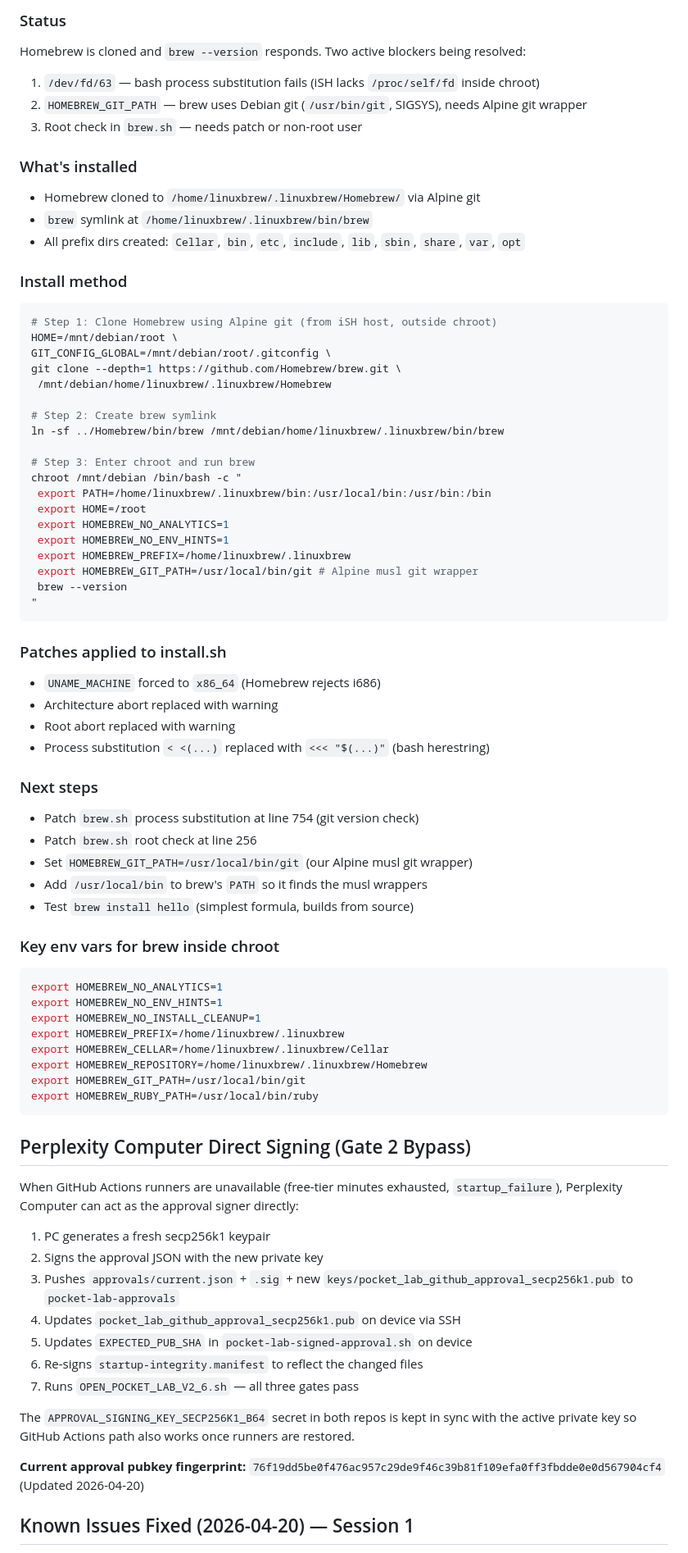
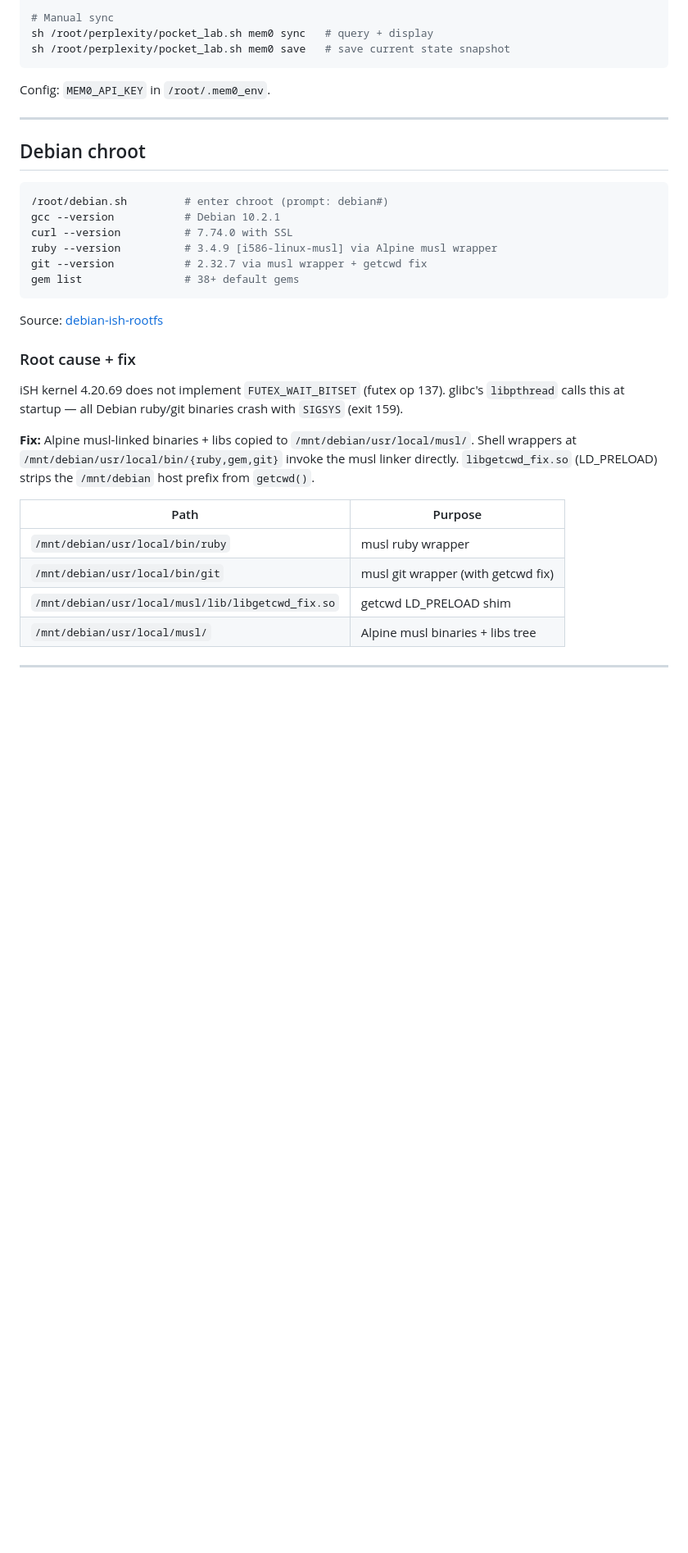
Before and after one commit to Tsukieomie/pocket-lab-v2-6, a Markdown page: README.md, the part around one of its changes. Shown at 82% size. Drawn GitHub-style; blank space fills up the shorter version.

````diff
--- a/README.md
+++ b/README.md
@@ -162,82 +184,38 @@ Install via: `gem install base64` or download `ruby-base64-0.2.0-r1.apk` from Al
 
-### Status
-Homebrew is cloned and `brew --version` responds. Two active blockers being resolved:
-1. `/dev/fd/63` — bash process substitution fails (iSH lacks `/proc/self/fd` inside chroot)
-2. `HOMEBREW_GIT_PATH` — brew uses Debian git (`/usr/bin/git`, SIGSYS), needs Alpine git wrapper
-3. Root check in `brew.sh` — needs patch or non-root user
-
-### What's installed
-- Homebrew cloned to `/home/linuxbrew/.linuxbrew/Homebrew/` via Alpine git
-- `brew` symlink at `/home/linuxbrew/.linuxbrew/bin/brew`
-- All prefix dirs created: `Cellar`, `bin`, `etc`, `include`, `lib`, `sbin`, `share`, `var`, `opt`
-
-### Install method
-```sh
-# Step 1: Clone Homebrew using Alpine git (from iSH host, outside chroot)
-HOME=/mnt/debian/root \
-GIT_CONFIG_GLOBAL=/mnt/debian/root/.gitconfig \
-git clone --depth=1 https://github.com/Homebrew/brew.git \
- /mnt/debian/home/linuxbrew/.linuxbrew/Homebrew
-
-# Step 2: Create brew symlink
-ln -sf ../Homebrew/bin/brew /mnt/debian/home/linuxbrew/.linuxbrew/bin/brew
-
-# Step 3: Enter chroot and run brew
-chroot /mnt/debian /bin/bash -c "
- export PATH=/home/linuxbrew/.linuxbrew/bin:/usr/local/bin:/usr/bin:/bin
- export HOME=/root
- export HOMEBREW_NO_ANALYTICS=1
- export HOMEBREW_NO_ENV_HINTS=1
- export HOMEBREW_PREFIX=/home/linuxbrew/.linuxbrew
- export HOMEBREW_GIT_PATH=/usr/local/bin/git # Alpine musl git wrapper
- brew --version
-"
+# Manual sync
+sh /root/perplexity/pocket_lab.sh mem0 sync   # query + display
+sh /root/perplexity/pocket_lab.sh mem0 save   # save current state snapshot
 ```
 
-### Patches applied to install.sh
-- `UNAME_MACHINE` forced to `x86_64` (Homebrew rejects i686)
-- Architecture abort replaced with warning
-- Root abort replaced with warning
-- Process substitution `< <(...)` replaced with `<<< "$(...)"` (bash herestring)
+Config: `MEM0_API_KEY` in `/root/.mem0_env`.
 
-### Next steps
-- Patch `brew.sh` process substitution at line 754 (git version check)
-- Patch `brew.sh` root check at line 256
-- Set `HOMEBREW_GIT_PATH=/usr/local/bin/git` (our Alpine musl git wrapper)
-- Add `/usr/local/bin` to brew's `PATH` so it finds the musl wrappers
-- Test `brew install hello` (simplest formula, builds from source)
+---
 
-### Key env vars for brew inside chroot
+## Debian chroot
+
 ```sh
-export HOMEBREW_NO_ANALYTICS=1
-export HOMEBREW_NO_ENV_HINTS=1
-export HOMEBREW_NO_INSTALL_CLEANUP=1
-export HOMEBREW_PREFIX=/home/linuxbrew/.linuxbrew
-export HOMEBREW_CELLAR=/home/linuxbrew/.linuxbrew/Cellar
-export HOMEBREW_REPOSITORY=/home/linuxbrew/.linuxbrew/Homebrew
-export HOMEBREW_GIT_PATH=/usr/local/bin/git
-export HOMEBREW_RUBY_PATH=/usr/local/bin/ruby
+/root/debian.sh         # enter chroot (prompt: debian#)
+gcc --version           # Debian 10.2.1
+curl --version          # 7.74.0 with SSL
+ruby --version          # 3.4.9 [i586-linux-musl] via Alpine musl wrapper
+git --version           # 2.32.7 via musl wrapper + getcwd fix
+gem list                # 38+ default gems
 ```
 
-## Perplexity Computer Direct Signing (Gate 2 Bypass)
+Source: [debian-ish-rootfs](https://github.com/Tsukieomie/debian-ish-rootfs)
 
-When GitHub Actions runners are unavailable (free-tier minutes exhausted, `startup_failure`),
-Perplexity Computer can act as the approval signer directly:
+### Root cause + fix
 
-1. PC generates a fresh secp256k1 keypair
-2. Signs the approval JSON with the new private key
-3. Pushes `approvals/current.json` + `.sig` + new `keys/pocket_lab_github_approval_secp256k1.pub` to `pocket-lab-approvals`
-4. Updates `pocket_lab_github_approval_secp256k1.pub` on device via SSH
-5. Updates `EXPECTED_PUB_SHA` in `pocket-lab-signed-approval.sh` on device
-6. Re-signs `startup-integrity.manifest` to reflect the changed files
-7. Runs `OPEN_POCKET_LAB_V2_6.sh` — all three gates pass
+iSH kernel 4.20.69 does not implement `FUTEX_WAIT_BITSET` (futex op 137). glibc's `libpthread` calls this at startup — all Debian ruby/git binaries crash with `SIGSYS` (exit 159).
 
-The `APPROVAL_SIGNING_KEY_SECP256K1_B64` secret in both repos is kept in sync
-with the active private key so GitHub Actions path also works once runners are restored.
+**Fix:** Alpine musl-linked binaries + libs copied to `/mnt/debian/usr/local/musl/`. Shell wrappers at `/mnt/debian/usr/local/bin/{ruby,gem,git}` invoke the musl linker directly. `libgetcwd_fix.so` (LD_PRELOAD) strips the `/mnt/debian` host prefix from `getcwd()`.
 
-**Current approval pubkey fingerprint:**
-`76f19dd5be0f476ac957c29de9f46c39b81f109efa0ff3fbdde0e0d567904cf4`
-(Updated 2026-04-20)
+| Path | Purpose |
+|---|---|
+| `/mnt/debian/usr/local/bin/ruby` | musl ruby wrapper |
+| `/mnt/debian/usr/local/bin/git` | musl git wrapper (with getcwd fix) |
+| `/mnt/debian/usr/local/musl/lib/libgetcwd_fix.so` | getcwd LD_PRELOAD shim |
+| `/mnt/debian/usr/local/musl/` | Alpine musl binaries + libs tree |
 
-## Known Issues Fixed (2026-04-20) — Session 1
+---
 
````
Also changed, not shown: other parts of README.md (+193 -206 lines).
